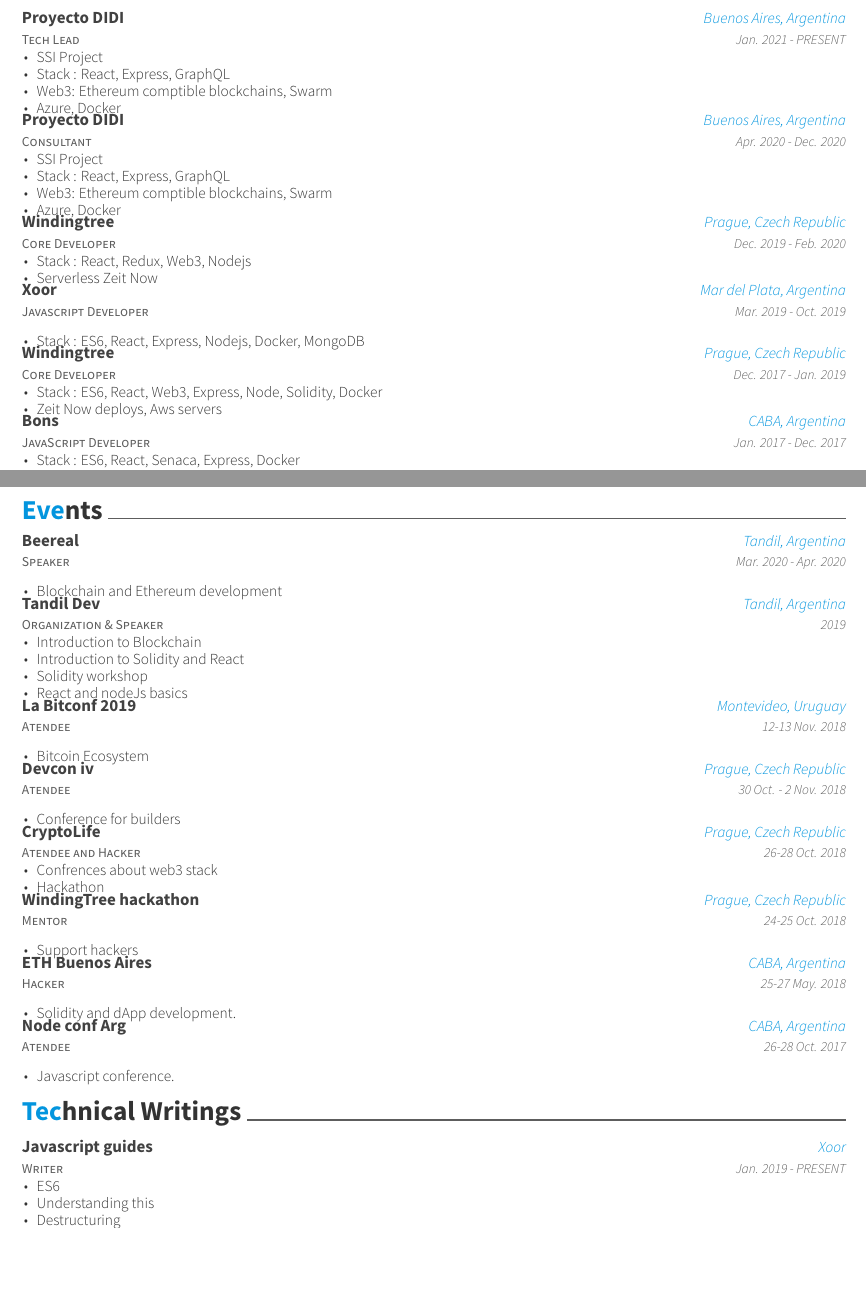
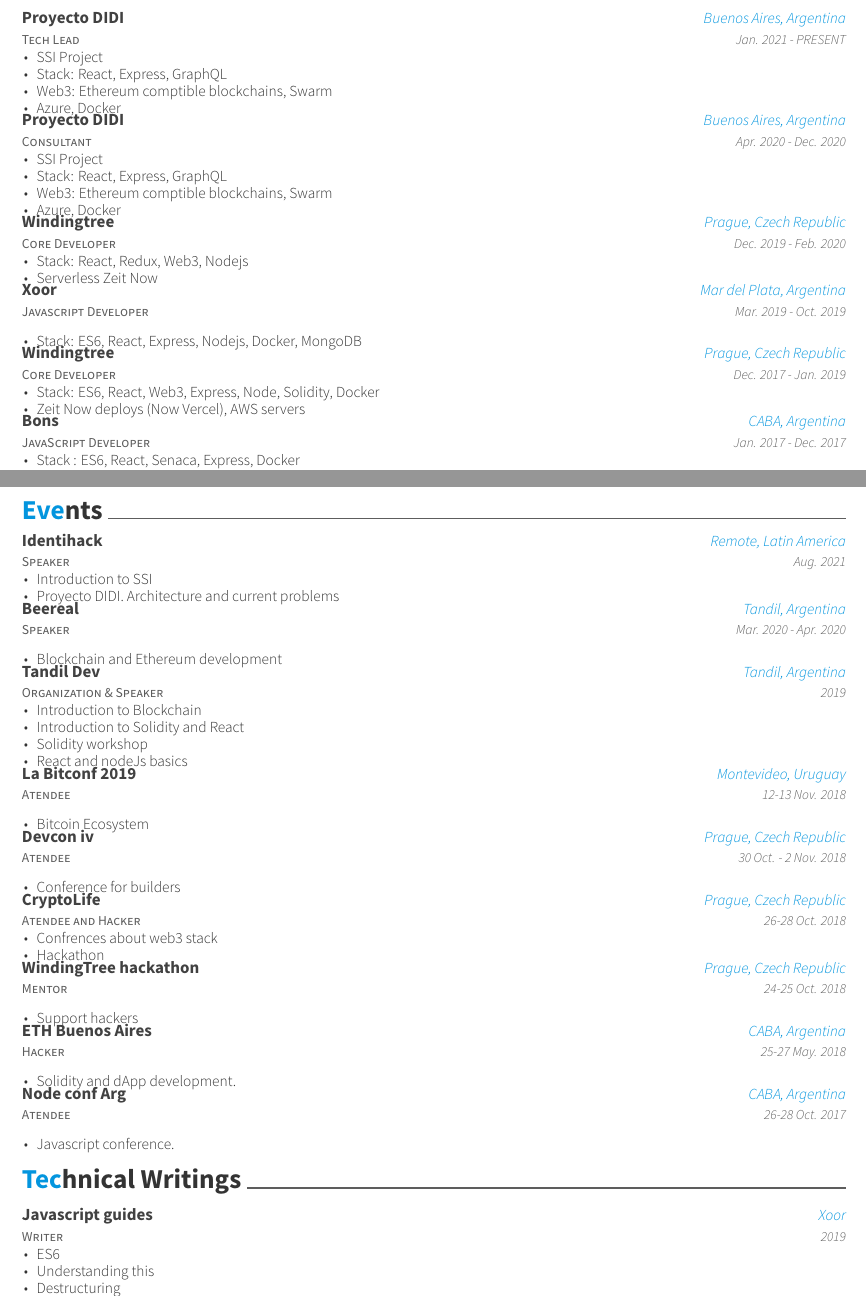
Before and after one commit to MatiasOS/cv, a LaTeX CV (eng/matias_oveja_smith.tex, which reads eng/cv-sections/experience.tex, eng/cv-sections/extras.tex, eng/cv-sections/writing.tex): two parts of pages 1 and 2 of 2, joined at a grey line, cut so that both start at the same text, the shorter picture padded with empty space. Compiled offline with XeLaTeX.

Commit message:
Identihack and minor changes/fixes

```diff
--- a/eng/cv-sections/experience.tex
+++ b/eng/cv-sections/experience.tex
@@ -69,31 +69,31 @@
 {Dec. 2017 - Jan. 2019} % Date(s)
 { % Description(s) of tasks/responsibilities
 \begin{cvitems}
-\item {Stack : ES6, React, Web3, Express, Node, Solidity, Docker}
-\item {Zeit Now deploys, Aws servers}
+\item {Stack: ES6, React, Web3, Express, Node, Solidity, Docker}
+\item {Zeit Now deploys (Now Vercel), AWS servers}
 \end{cvitems}
 }
 %------------------------------------------------
 \cventry
-{ JavaScript Developer} % Job title
+{JavaScript Developer} % Job title
 {Bons} % Organization
 {CABA, Argentina} % Location
 {Jan. 2017 - Dec. 2017} % Date(s)
 { % Description(s) of tasks/responsibilities
 \begin{cvitems}
 \item {Stack : ES6, React, Senaca, Express, Docker}
-\item {Aws servers}
+\item {AWS servers}
 \end{cvitems}
 }
 %------------------------------------------------
 \cventry
-{ JavaScript Developer} % Job title
+{JavaScript Developer} % Job title
 {Grupo Assa} % Organization
 {Tandil, Argentina} % Location
 {Aug. 2016 - Jan. 2017} % Date(s)
 { % Description(s) of tasks/responsibilities
 \begin{cvitems}
-\item {Stack : JavaScript, Node, Linux}
+\item {Stack: JavaScript, Node, Linux}
 \item {Express y loopbak}
 \end{cvitems}
 }
--- a/eng/cv-sections/extras.tex
+++ b/eng/cv-sections/extras.tex
@@ -6,6 +6,19 @@
 %	SECTION CONTENT
 %--------------------------------------------------------------
 \begin{cventries}
+%--------------------------------------------------------------
+\cventry
+{Speaker} % Affiliation/role
+{Identihack} % Organization/group
+{Remote, Latin America} % Location
+{Aug. 2021} % Date(s)
+{ % Description(s) of experience/contributions/knowledge
+\begin{cvitems}
+\item {Introduction to SSI}
+\item {Proyecto DIDI. Architecture and current problems}
+\end{cvitems}
+}
+%--------------------------------------------------------------
 %--------------------------------------------------------------
 \cventry
 {Speaker} % Affiliation/role
--- a/eng/cv-sections/writing.tex
+++ b/eng/cv-sections/writing.tex
@@ -29,7 +29,7 @@
 {Writer} % Role
 {Javascript guides} % Title
 {Xoor} % Location
-{Jan. 2019 - PRESENT} % Date(s)
+{2019} % Date(s)
 { % Description(s)
 \begin{cvitems}
 \item {ES6}
```
Also changed, not shown: eng/matias_oveja_smith.pdf, eng/cv-sections/experience.tex (8 more changed lines).
